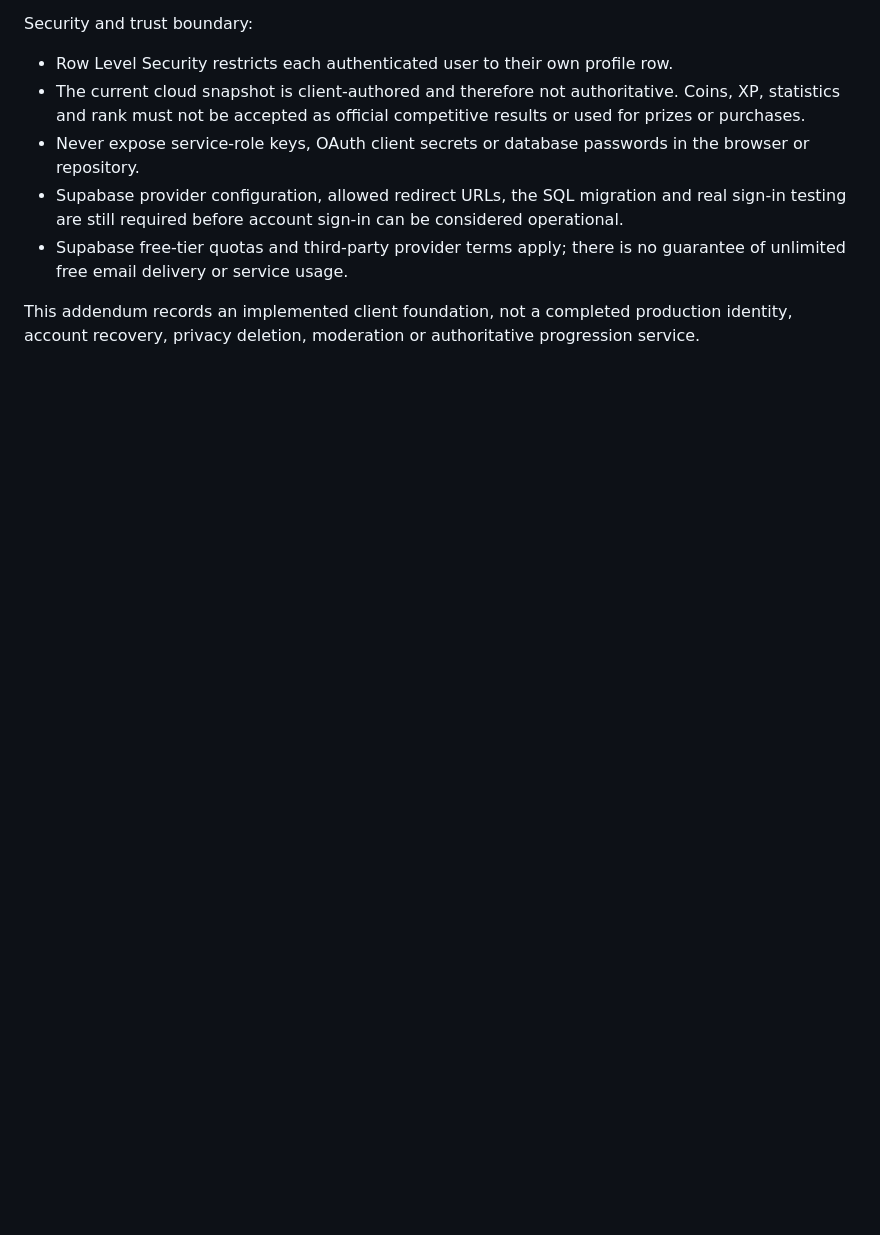
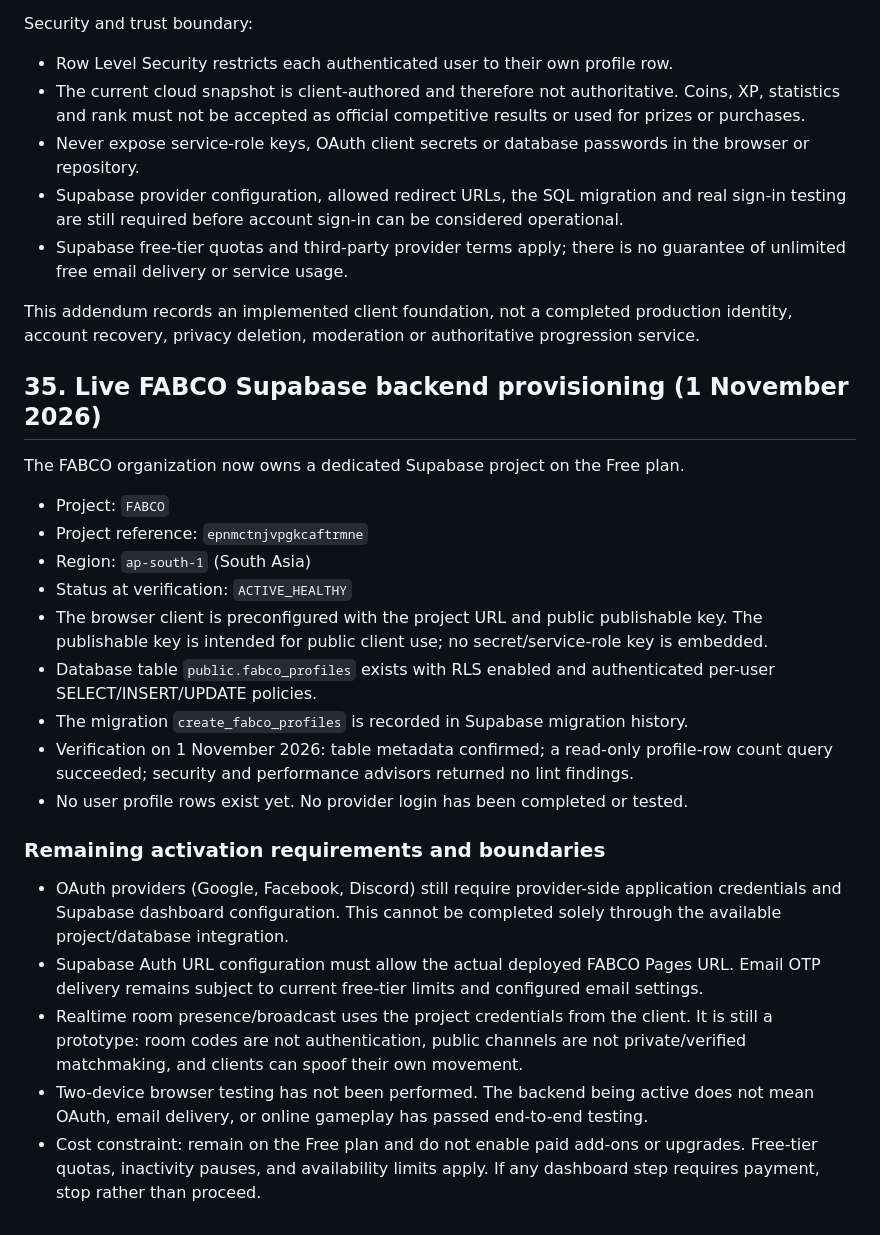
Before and after one commit to srikanthkurva71-sys/Fabco, a Markdown page: ARCHITECTURE.md, the part around the change. Rendered like a GitHub page; blank space fills up the shorter version.

Commit message:
Record provisioned FABCO Supabase backend

```diff
--- a/ARCHITECTURE.md
+++ b/ARCHITECTURE.md
@@ -632,3 +632,25 @@ Security and trust boundary:
 - Supabase free-tier quotas and third-party provider terms apply; there is no guarantee of unlimited free email delivery or service usage.
 
 This addendum records an implemented client foundation, not a completed production identity, account recovery, privacy deletion, moderation or authoritative progression service.
+
+## 35. Live FABCO Supabase backend provisioning (1 November 2026)
+
+The FABCO organization now owns a dedicated Supabase project on the Free plan.
+
+- Project: `FABCO`
+- Project reference: `epnmctnjvpgkcaftrmne`
+- Region: `ap-south-1` (South Asia)
+- Status at verification: `ACTIVE_HEALTHY`
+- The browser client is preconfigured with the project URL and public publishable key. The publishable key is intended for public client use; no secret/service-role key is embedded.
+- Database table `public.fabco_profiles` exists with RLS enabled and authenticated per-user SELECT/INSERT/UPDATE policies.
+- The migration `create_fabco_profiles` is recorded in Supabase migration history.
+- Verification on 1 November 2026: table metadata confirmed; a read-only profile-row count query succeeded; security and performance advisors returned no lint findings.
+- No user profile rows exist yet. No provider login has been completed or tested.
+
+### Remaining activation requirements and boundaries
+
+- OAuth providers (Google, Facebook, Discord) still require provider-side application credentials and Supabase dashboard configuration. This cannot be completed solely through the available project/database integration.
+- Supabase Auth URL configuration must allow the actual deployed FABCO Pages URL. Email OTP delivery remains subject to current free-tier limits and configured email settings.
+- Realtime room presence/broadcast uses the project credentials from the client. It is still a prototype: room codes are not authentication, public channels are not private/verified matchmaking, and clients can spoof their own movement.
+- Two-device browser testing has not been performed. The backend being active does not mean OAuth, email delivery, or online gameplay has passed end-to-end testing.
+- Cost constraint: remain on the Free plan and do not enable paid add-ons or upgrades. Free-tier quotas, inactivity pauses, and availability limits apply. If any dashboard step requires payment, stop rather than proceed.
```
